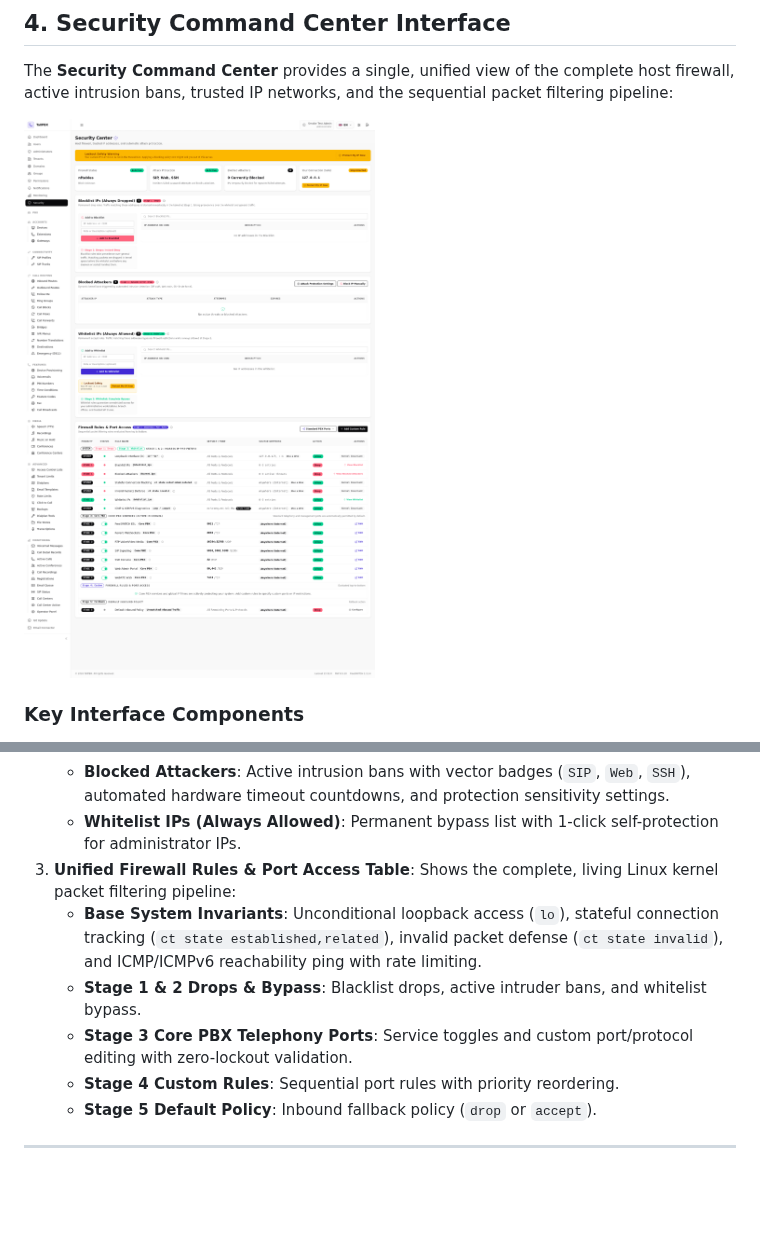
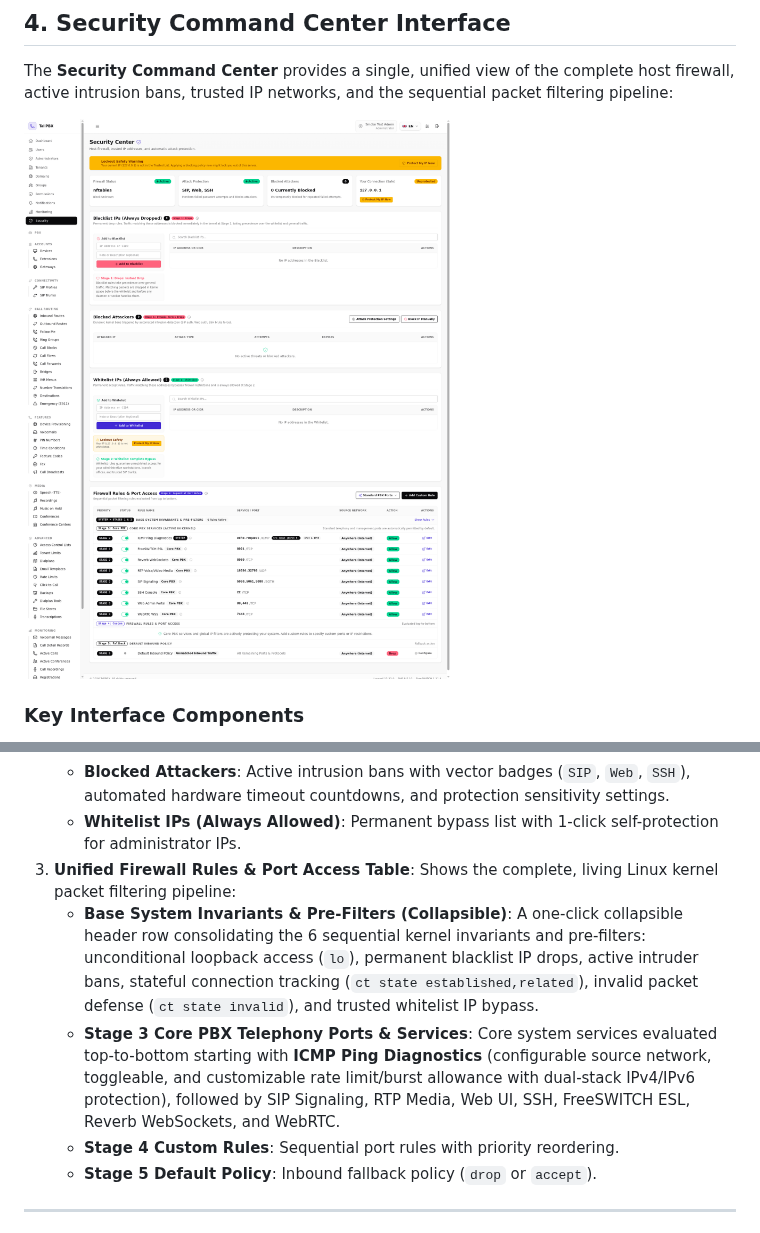
Before and after one commit to tallpbx/tallpbx, a Markdown page: docs/security-architecture.md, 2 parts joined by grey strips. Rendered like a GitHub page; pictures changed too: docs/images/security-dashboard-full.png; blank space fills up the shorter version.

```diff
--- a/docs/security-architecture.md
+++ b/docs/security-architecture.md
@@ -131,9 +131,8 @@ The **Security Command Center** provides a single, unified view of the complete
    - **Blocked Attackers**: Active intrusion bans with vector badges (`SIP`, `Web`, `SSH`), automated hardware timeout countdowns, and protection sensitivity settings.
    - **Whitelist IPs (Always Allowed)**: Permanent bypass list with 1-click self-protection for administrator IPs.
 3. **Unified Firewall Rules & Port Access Table**: Shows the complete, living Linux kernel packet filtering pipeline:
-   - **Base System Invariants**: Unconditional loopback access (`lo`), stateful connection tracking (`ct state established,related`), invalid packet defense (`ct state invalid`), and ICMP/ICMPv6 reachability ping with rate limiting.
-   - **Stage 1 & 2 Drops & Bypass**: Blacklist drops, active intruder bans, and whitelist bypass.
-   - **Stage 3 Core PBX Telephony Ports**: Service toggles and custom port/protocol editing with zero-lockout validation.
+   - **Base System Invariants & Pre-Filters (Collapsible)**: A one-click collapsible header row consolidating the 6 sequential kernel invariants and pre-filters: unconditional loopback access (`lo`), permanent blacklist IP drops, active intruder bans, stateful connection tracking (`ct state established,related`), invalid packet defense (`ct state invalid`), and trusted whitelist IP bypass.
+   - **Stage 3 Core PBX Telephony Ports & Services**: Core system services evaluated top-to-bottom starting with **ICMP Ping Diagnostics** (configurable source network, toggleable, and customizable rate limit/burst allowance with dual-stack IPv4/IPv6 protection), followed by SIP Signaling, RTP Media, Web UI, SSH, FreeSWITCH ESL, Reverb WebSockets, and WebRTC.
    - **Stage 4 Custom Rules**: Sequential port rules with priority reordering.
    - **Stage 5 Default Policy**: Inbound fallback policy (`drop` or `accept`).
 
```
Also changed, not shown: CHANGELOG.md (+9 -0 lines), docs/ui-tour.md (+1 -1 lines), docs/images/security-dashboard-expanded.png (added), 10 other files.
